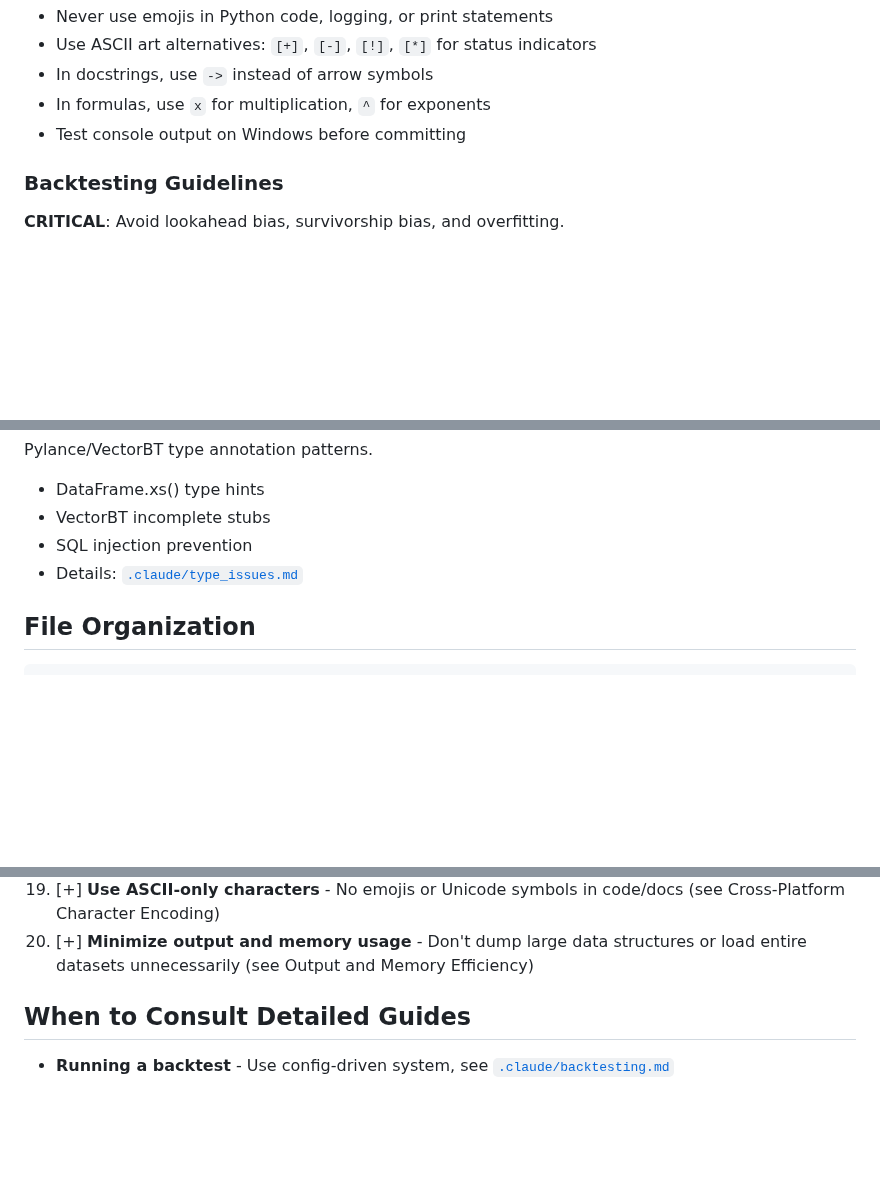
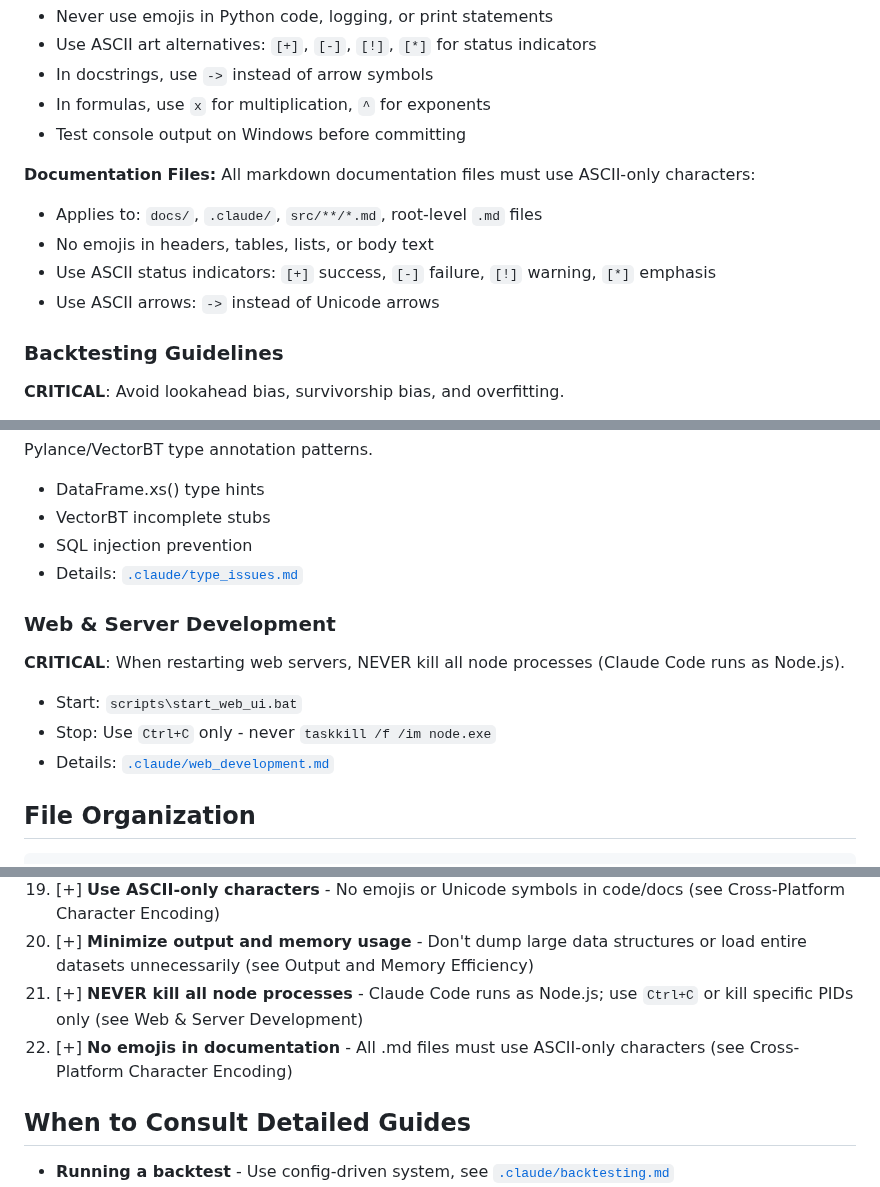
Before and after one commit to shuyangw/Homeguard, a Markdown page: CLAUDE.md, 3 parts joined by grey strips. Rendered like a GitHub page; blank space fills up the shorter version.

````diff
--- a/CLAUDE.md
+++ b/CLAUDE.md
@@ -131,6 +171,13 @@ Windows uses cp1252 encoding by default, which cannot display Unicode characters
 - In docstrings, use `->` instead of arrow symbols
 - In formulas, use `x` for multiplication, `^` for exponents
 - Test console output on Windows before committing
+
+**Documentation Files:**
+All markdown documentation files must use ASCII-only characters:
+- Applies to: `docs/`, `.claude/`, `src/**/*.md`, root-level `.md` files
+- No emojis in headers, tables, lists, or body text
+- Use ASCII status indicators: `[+]` success, `[-]` failure, `[!]` warning, `[*]` emphasis
+- Use ASCII arrows: `->` instead of Unicode arrows
 
 ### Backtesting Guidelines
 **CRITICAL**: Avoid lookahead bias, survivorship bias, and overfitting.
@@ -340,6 +387,12 @@ Pylance/VectorBT type annotation patterns.
 - SQL injection prevention
 - Details: [`.claude/type_issues.md`](.claude/type_issues.md)
 
+### Web & Server Development
+**CRITICAL**: When restarting web servers, NEVER kill all node processes (Claude Code runs as Node.js).
+- Start: `scripts\start_web_ui.bat`
+- Stop: Use `Ctrl+C` only - never `taskkill /f /im node.exe`
+- Details: [`.claude/web_development.md`](.claude/web_development.md)
+
 ## File Organization
 
 ```
@@ -464,6 +518,8 @@ Before committing ANY code change, verify:
 18. [+] **Never hardcode sensitive data** - Use `.env` for secrets, use placeholders in docs (see Sensitive Data Protection)
 19. [+] **Use ASCII-only characters** - No emojis or Unicode symbols in code/docs (see Cross-Platform Character Encoding)
 20. [+] **Minimize output and memory usage** - Don't dump large data structures or load entire datasets unnecessarily (see Output and Memory Efficiency)
+21. [+] **NEVER kill all node processes** - Claude Code runs as Node.js; use `Ctrl+C` or kill specific PIDs only (see Web & Server Development)
+22. [+] **No emojis in documentation** - All .md files must use ASCII-only characters (see Cross-Platform Character Encoding)
 
 ## When to Consult Detailed Guides
 
````
Also changed, not shown: other parts of CLAUDE.md (+43 -1 lines).
